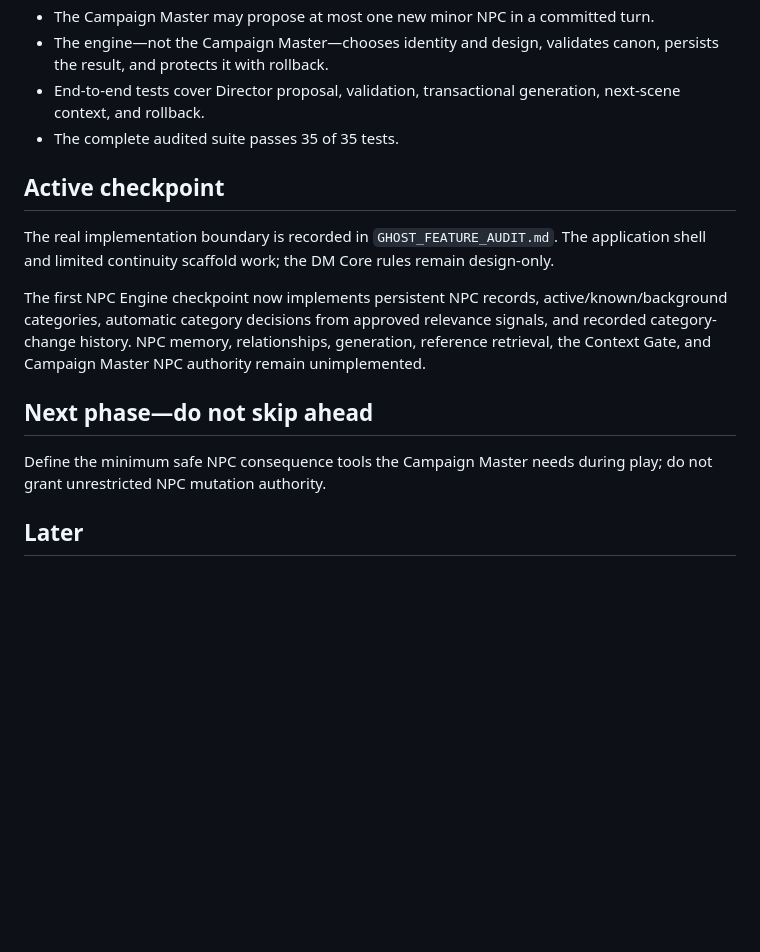
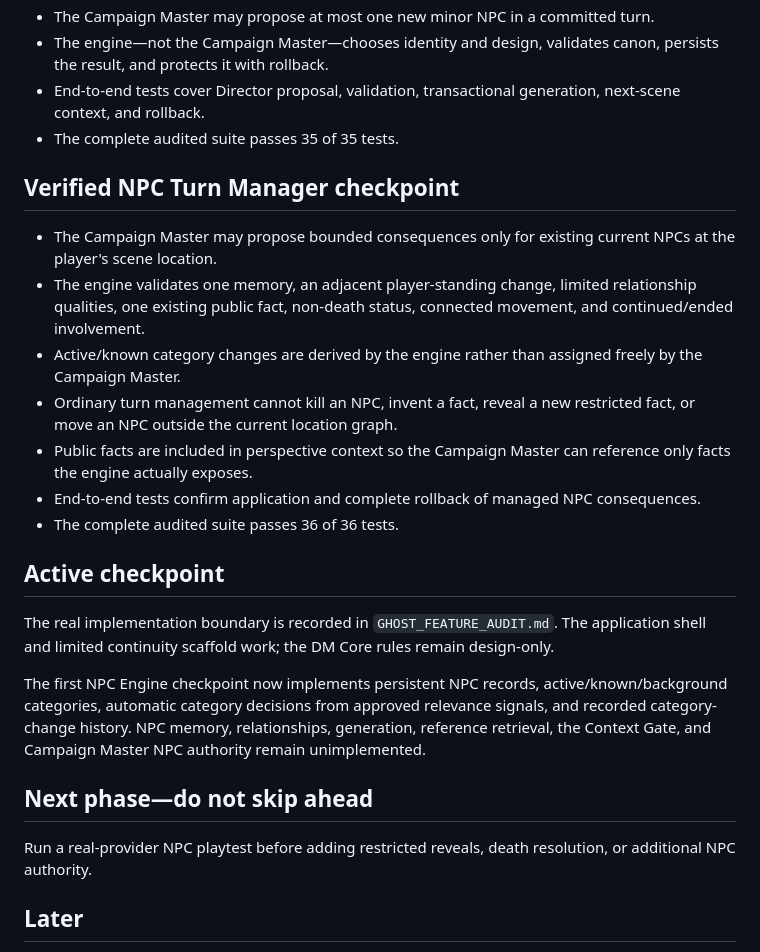
Before and after one commit to ronnirodriguez530-jpg/velmora-campaign-engine, a Markdown page: PROJECT_STATUS.md, the part around the change. Rendered like a GitHub page; blank space fills up the shorter version.

Commit message:
Complete NPC turn management checkpoint

```diff
--- a/PROJECT_STATUS.md
+++ b/PROJECT_STATUS.md
@@ -116,6 +116,16 @@ Every simulation reached Resolution after the same amount of abstract faction pr
 - End-to-end tests cover Director proposal, validation, transactional generation, next-scene context, and rollback.
 - The complete audited suite passes 35 of 35 tests.
 
+## Verified NPC Turn Manager checkpoint
+
+- The Campaign Master may propose bounded consequences only for existing current NPCs at the player's scene location.
+- The engine validates one memory, an adjacent player-standing change, limited relationship qualities, one existing public fact, non-death status, connected movement, and continued/ended involvement.
+- Active/known category changes are derived by the engine rather than assigned freely by the Campaign Master.
+- Ordinary turn management cannot kill an NPC, invent a fact, reveal a new restricted fact, or move an NPC outside the current location graph.
+- Public facts are included in perspective context so the Campaign Master can reference only facts the engine actually exposes.
+- End-to-end tests confirm application and complete rollback of managed NPC consequences.
+- The complete audited suite passes 36 of 36 tests.
+
 ## Active checkpoint
 
 The real implementation boundary is recorded in `GHOST_FEATURE_AUDIT.md`. The application shell and limited continuity scaffold work; the DM Core rules remain design-only.
@@ -124,7 +134,7 @@ The first NPC Engine checkpoint now implements persistent NPC records, active/kn
 
 ## Next phase—do not skip ahead
 
-Define the minimum safe NPC consequence tools the Campaign Master needs during play; do not grant unrestricted NPC mutation authority.
+Run a real-provider NPC playtest before adding restricted reveals, death resolution, or additional NPC authority.
 
 ## Later
 
```
Also changed, not shown: GHOST_FEATURE_AUDIT.md (+4 -3 lines), NPC_ENGINE_V1.md (+4 -1 lines).
